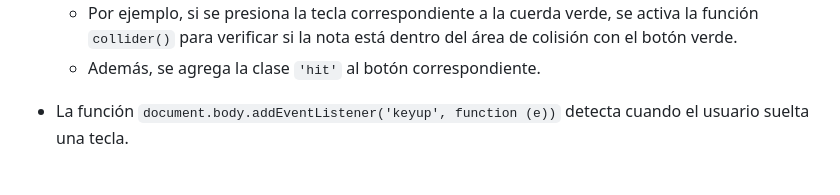
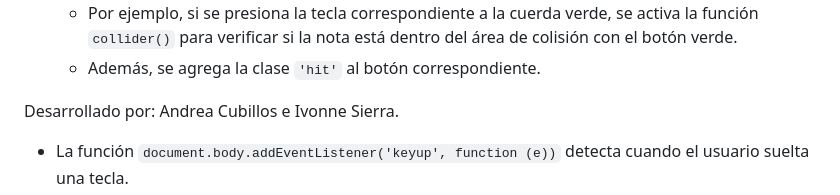
Before and after one commit to AndreaCubillos11/Taller-de-Desarrollo-Prototipo-de-Guitar-Hero, a Markdown page: README.md, the part around the change. Drawn GitHub-style; blank space fills up the shorter version.

```diff
--- a/README.md
+++ b/README.md
@@ -179,6 +179,8 @@ c) Manejo de teclas presionadas y liberadas:
      - Por ejemplo, si se presiona la tecla correspondiente a la cuerda verde, se activa la función `collider()` para verificar si la nota está dentro del área de colisión con el botón verde.
      - Además, se agrega la clase `'hit'` al botón correspondiente.
 
+
+Desarrollado por: Andrea Cubillos e Ivonne Sierra.
    - La función `document.body.addEventListener('keyup', function (e))` detecta cuando el usuario suelta una tecla.
    - Dependiendo de la tecla liberada, se ejecuta una acción específica:
      - Por ejemplo, si se suelta la tecla correspondiente a la cuerda verde, se quita la clase `'hit'` del botón verde.
```
